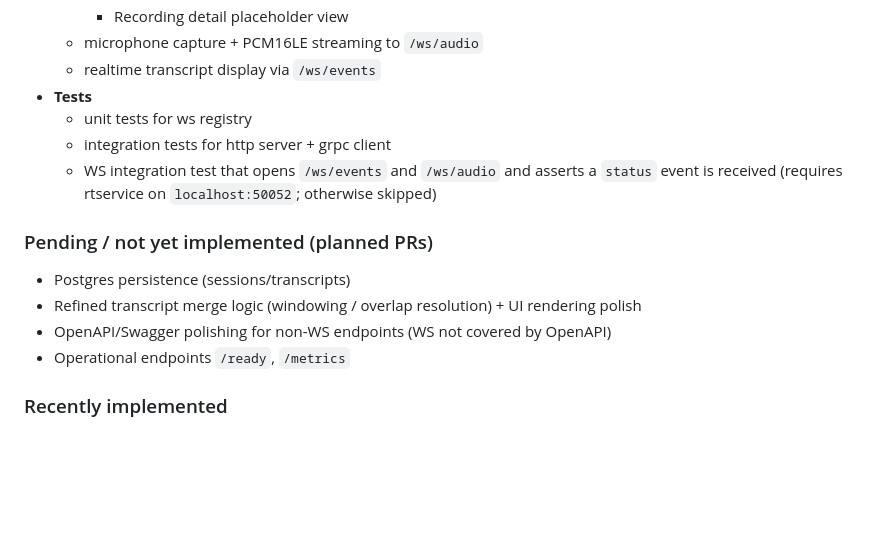
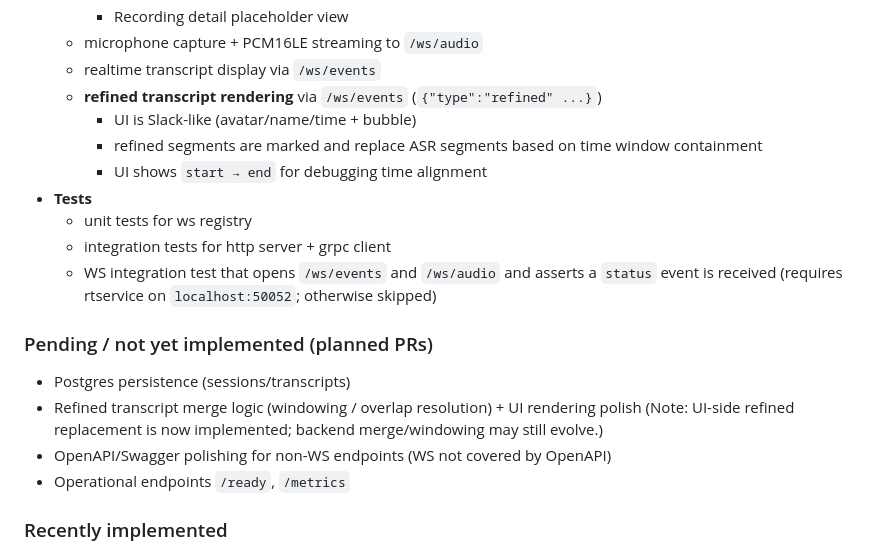
Before and after one commit to nanosamurai/samuraibff, a Markdown page: AGENTS.MD, the part around the change. GitHub-like rendering; blank space fills up the shorter version.

```diff
--- a/AGENTS.MD
+++ b/AGENTS.MD
@@ -60,6 +60,10 @@ For the data model, please look at C:\Users\miros\PycharmProjects\drsynth\proto\
       * Recording detail placeholder view
     * microphone capture + PCM16LE streaming to `/ws/audio`
     * realtime transcript display via `/ws/events`
+    * **refined transcript rendering** via `/ws/events` (`{"type":"refined" ...}`)
+      * UI is Slack-like (avatar/name/time + bubble)
+      * refined segments are marked and replace ASR segments based on time window containment
+      * UI shows `start → end` for debugging time alignment
 * **Tests**
     * unit tests for ws registry
     * integration tests for http server + grpc client
@@ -70,6 +74,7 @@ For the data model, please look at C:\Users\miros\PycharmProjects\drsynth\proto\
 
 * Postgres persistence (sessions/transcripts)
 * Refined transcript merge logic (windowing / overlap resolution) + UI rendering polish
+  (Note: UI-side refined replacement is now implemented; backend merge/windowing may still evolve.)
 * OpenAPI/Swagger polishing for non-WS endpoints (WS not covered by OpenAPI)
 * Operational endpoints `/ready`, `/metrics`
 
```
Also changed, not shown: README.MD (+25 -0 lines).
